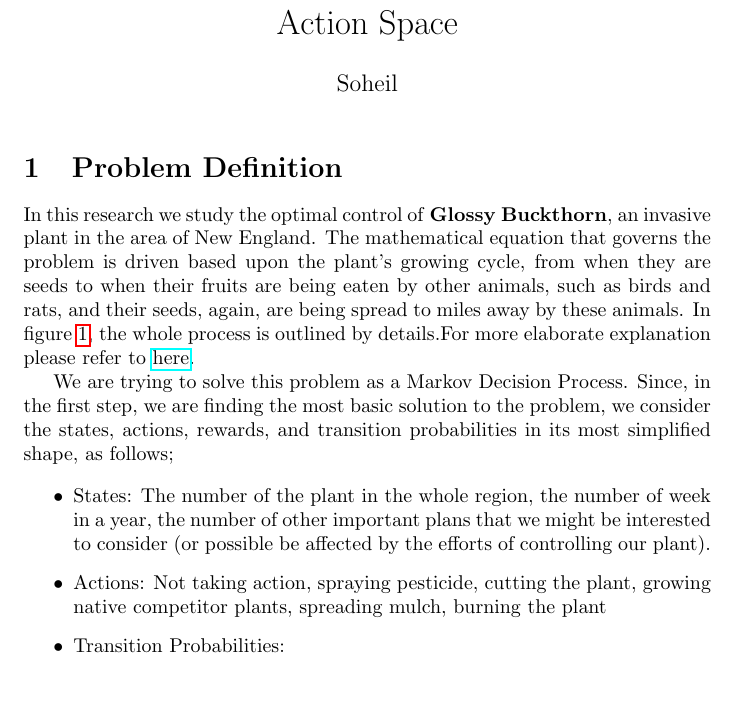
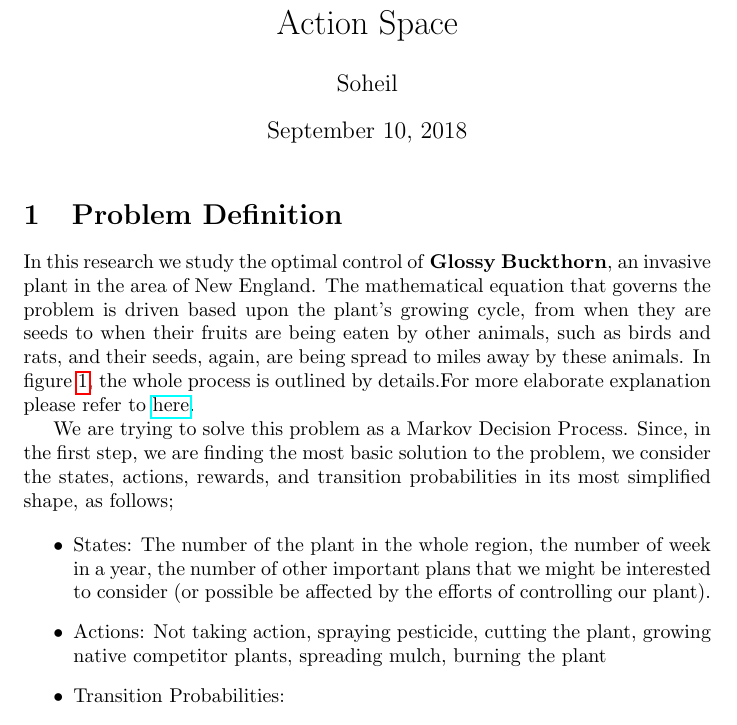
Before and after one commit to soheilred/notes, a LaTeX document (report2/report2.tex): part of page 1 of 2, cut so that both start at the same text, the shorter picture padded with empty space. Compiled offline with pdfLaTeX.

Commit message:
generated files on acer on 2018-09-10 01:43:15

```diff
--- a/report2/report2.tex
+++ b/report2/report2.tex
@@ -38,11 +38,8 @@
 
 \title{ Optimal Control of An Invasive Plant in n-D Action Space}
 
-\makeatletter
-\let\@fnsymbol\@arabic
-\makeatother
+
 \author{Soheil}
-\date{}
 \begin{document}
 \maketitle
 \section{Problem Definition}
```
Also changed, not shown: report2/report2.pdf, 2 other files.
